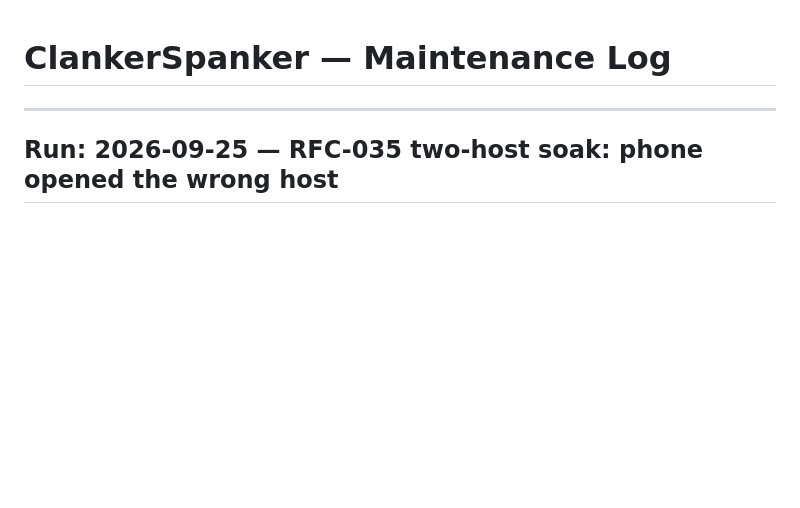
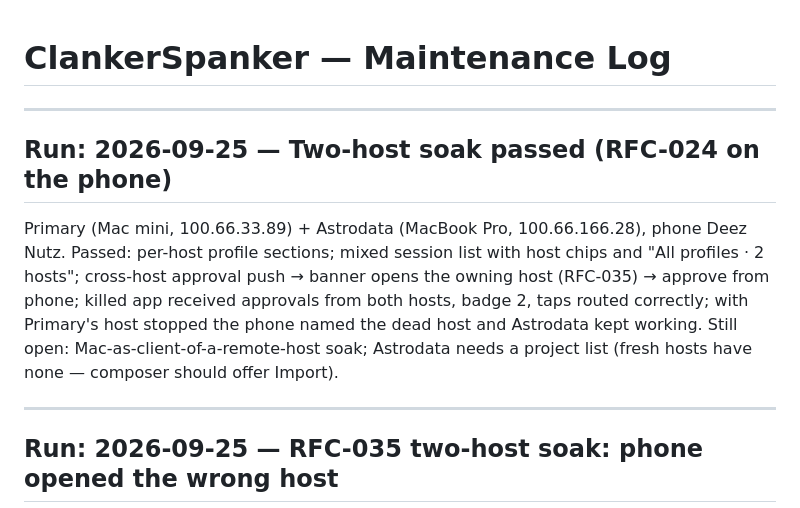
Before and after one commit to nightmoose/ClankerSpanker, a Markdown page: MAINTENANCE_LOG.md, the part around the change. GitHub-like rendering; blank space fills up the shorter version.

Commit message:
Record two-host soak results for RFC-024.
Co-Authored-By: Claude Opus 5.5 <noreply@anthropic.com>

```diff
--- a/MAINTENANCE_LOG.md
+++ b/MAINTENANCE_LOG.md
@@ -1,4 +1,17 @@
 # ClankerSpanker — Maintenance Log
+
+---
+
+## Run: 2026-09-25 — Two-host soak passed (RFC-024 on the phone)
+
+Primary (Mac mini, 100.66.33.89) + Astrodata (MacBook Pro, 100.66.166.28),
+phone Deez Nutz. Passed: per-host profile sections; mixed session list with
+host chips and "All profiles · 2 hosts"; cross-host approval push →
+banner opens the owning host (RFC-035) → approve from phone; killed app
+received approvals from both hosts, badge 2, taps routed correctly; with
+Primary's host stopped the phone named the dead host and Astrodata kept
+working. Still open: Mac-as-client-of-a-remote-host soak; Astrodata needs
+a project list (fresh hosts have none — composer should offer Import).
 
 ---
 
```
Also changed, not shown: docs/rfcs/024-ios-multi-host.md (+7 -1 lines).
